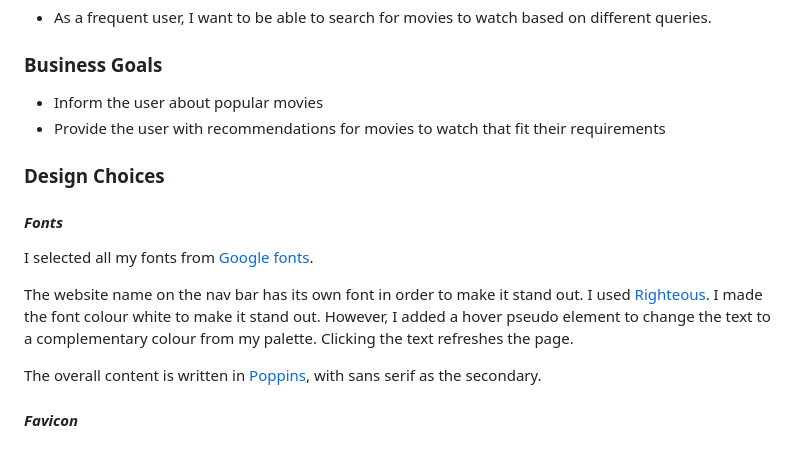
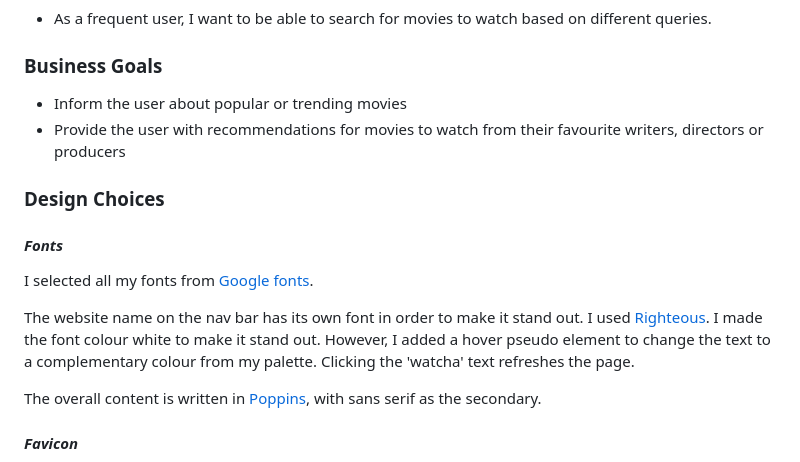
Before and after one commit to bizlett/movie-search, a Markdown page: README.md, the part around the change. Drawn GitHub-style.

```diff
--- a/README.md
+++ b/README.md
@@ -62,8 +62,8 @@ Thank you for visiting my project! If you have any feedback or questions, head o
 <a></a>
 
 ### **Business Goals**
-* Inform the user about popular movies
-* Provide the user with recommendations for movies to watch that fit their requirements
+* Inform the user about popular or trending movies
+* Provide the user with recommendations for movies to watch from their favourite writers, directors or producers
 
 <a></a>
 
@@ -71,7 +71,7 @@ Thank you for visiting my project! If you have any feedback or questions, head o
 #### *Fonts*
 I selected all my fonts from [Google fonts](https://fonts.google.com/).
 
-The website name on the nav bar has its own font in order to make it stand out. I used [Righteous](https://fonts.google.com/specimen/Righteous). I made the font colour white to make it stand out. However, I added a hover pseudo element to change the text to a complementary colour from my palette. Clicking the text refreshes the page.
+The website name on the nav bar has its own font in order to make it stand out. I used [Righteous](https://fonts.google.com/specimen/Righteous). I made the font colour white to make it stand out. However, I added a hover pseudo element to change the text to a complementary colour from my palette. Clicking the 'watcha' text refreshes the page.
 
 The overall content is written in [Poppins](https://fonts.google.com/specimen/Poppins), with sans serif as the secondary.
 
```
Also changed, not shown: watcha favicon.png (added).
